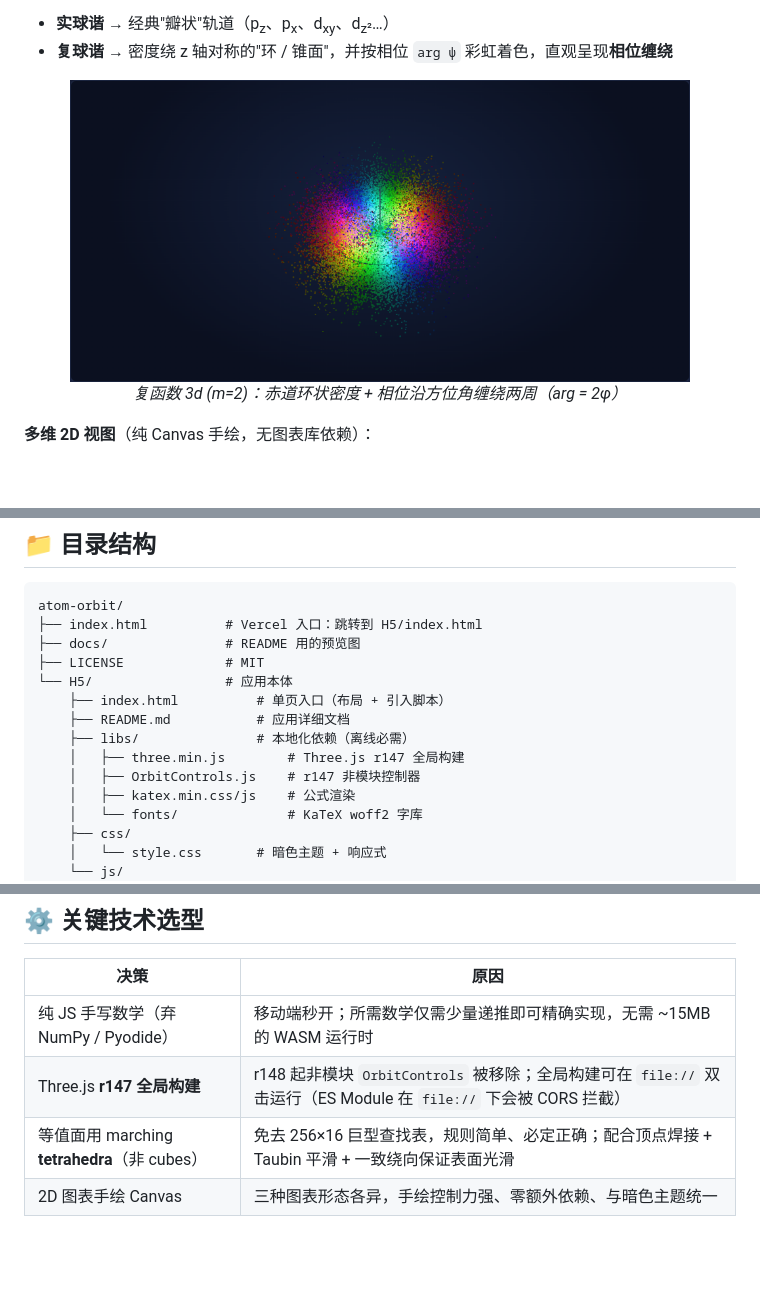
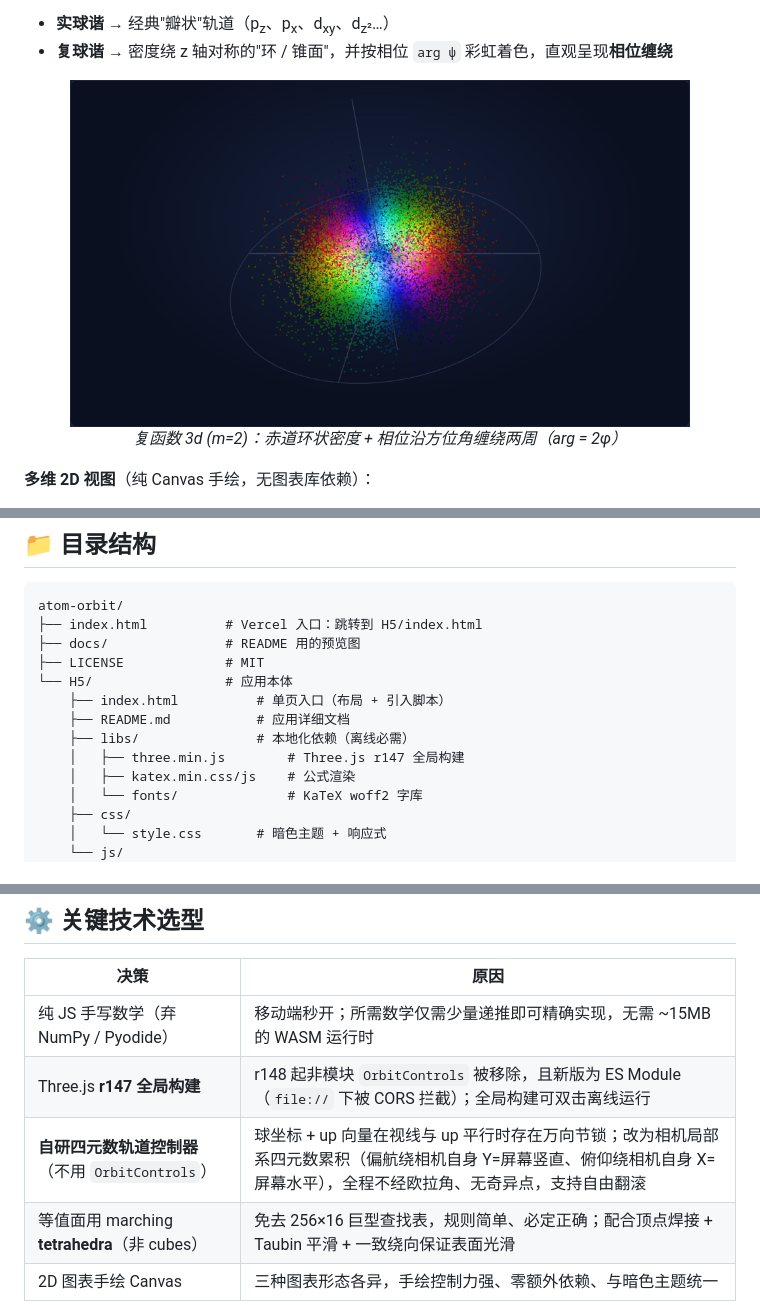
Before and after one commit to TungsticAcid/atom-orbit, a Markdown page: README.md, 3 parts joined by grey strips. Drawn GitHub-style; pictures changed too: docs/complex-phase.png; blank space fills up the shorter version.

```diff
--- a/README.md
+++ b/README.md
@@ -78,7 +84,6 @@ atom-orbit/
     ├── README.md           # 应用详细文档
     ├── libs/               # 本地化依赖（离线必需）
     │   ├── three.min.js        # Three.js r147 全局构建
-    │   ├── OrbitControls.js    # r147 非模块控制器
     │   ├── katex.min.css/js    # 公式渲染
     │   └── fonts/              # KaTeX woff2 字库
     ├── css/
@@ -104,7 +109,8 @@ atom-orbit/
 | 决策 | 原因 |
 |---|---|
 | 纯 JS 手写数学（弃 NumPy / Pyodide） | 移动端秒开；所需数学仅需少量递推即可精确实现，无需 ~15MB 的 WASM 运行时 |
-| Three.js **r147 全局构建** | r148 起非模块 `OrbitControls` 被移除；全局构建可在 `file://` 双击运行（ES Module 在 `file://` 下会被 CORS 拦截） |
+| Three.js **r147 全局构建** | r148 起非模块 `OrbitControls` 被移除，且新版为 ES Module（`file://` 下被 CORS 拦截）；全局构建可双击离线运行 |
+| **自研四元数轨道控制器**（不用 `OrbitControls`） | 球坐标 + up 向量在视线与 up 平行时存在万向节锁；改为相机局部系四元数累积（偏航绕相机自身 Y=屏幕竖直、俯仰绕相机自身 X=屏幕水平），全程不经欧拉角、无奇异点，支持自由翻滚 |
 | 等值面用 marching **tetrahedra**（非 cubes） | 免去 256×16 巨型查找表，规则简单、必定正确；配合顶点焊接 + Taubin 平滑 + 一致绕向保证表面光滑 |
 | 2D 图表手绘 Canvas | 三种图表形态各异，手绘控制力强、零额外依赖、与暗色主题统一 |
 
```
Also changed, not shown: other parts of README.md (+9 -3 lines), H5/README.md (+12 -7 lines), docs/isosurface.png, docs/preview.png.
